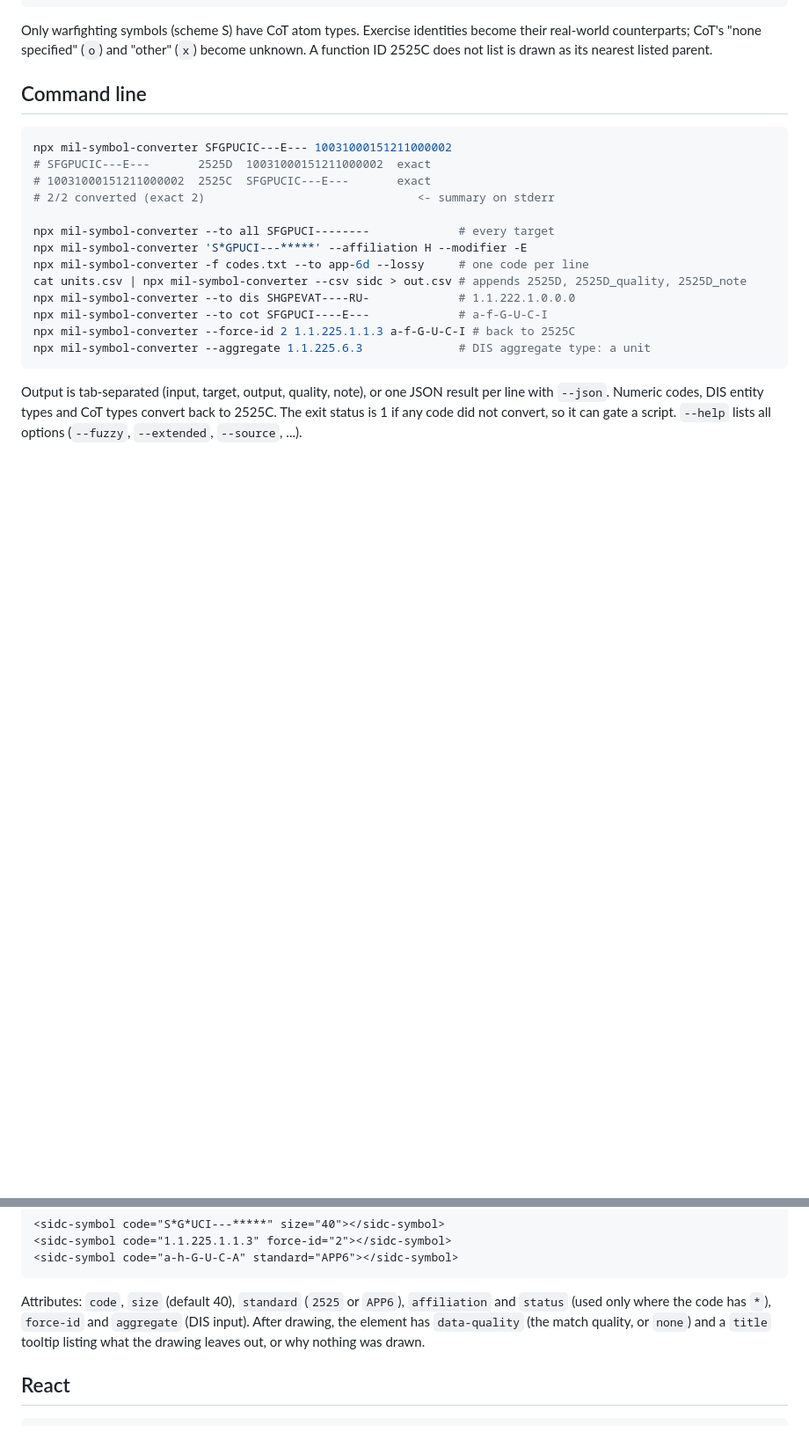
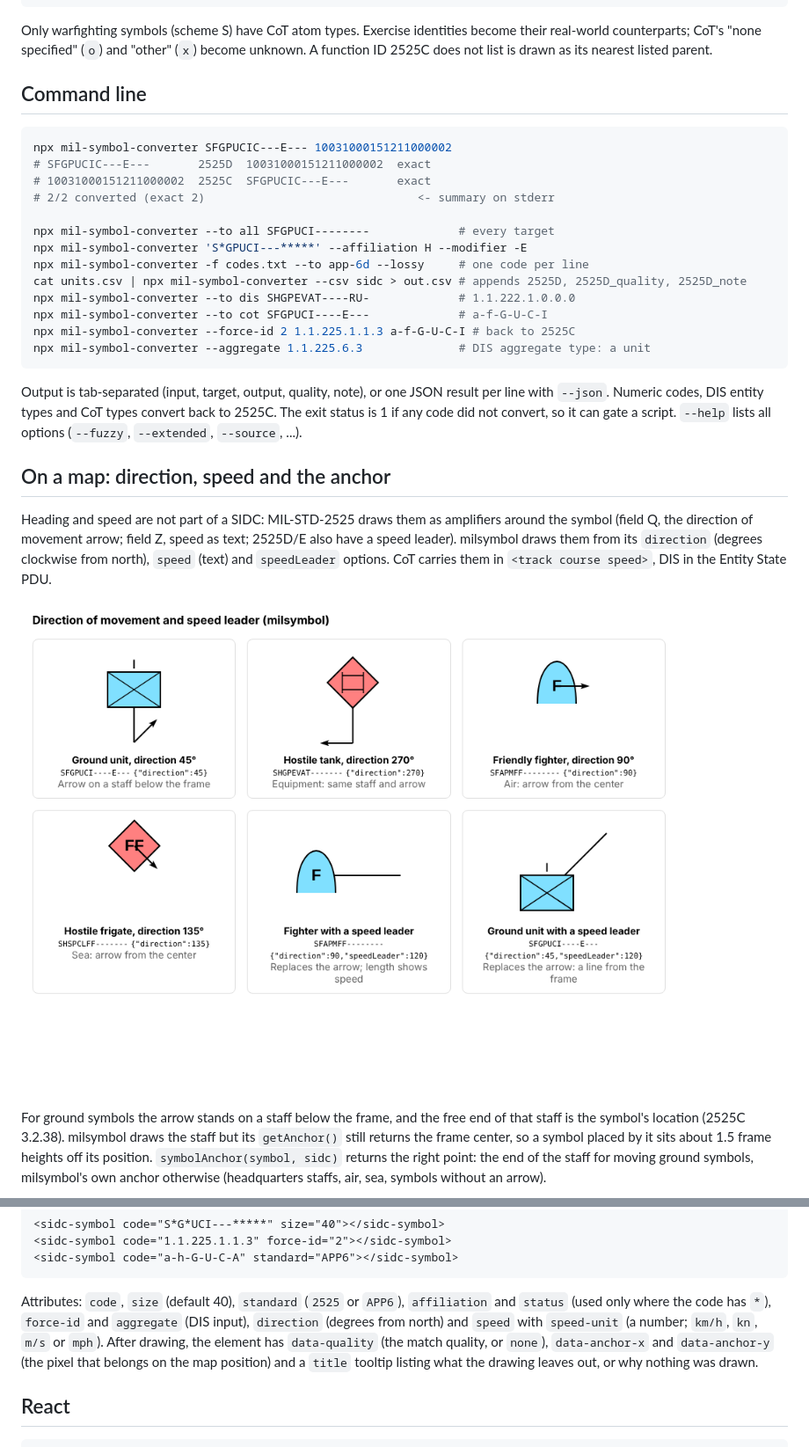
Before and after one commit to Lansenou/Mil-Symbol-Converter, a Markdown page: docs/usage.md, 2 parts joined by grey strips. Shown at 88% size. GitHub-like rendering; pictures changed too: docs/images/direction-speed.png (added); blank space fills up the shorter version.

````diff
--- a/docs/usage.md
+++ b/docs/usage.md
@@ -399,3 +399,19 @@ Output is tab-separated (input, target, output, quality, note), or one JSON resu
 `--json`. Numeric codes, DIS entity types and CoT types convert back to 2525C. The exit status is 1 if any code did not convert, so
 it can gate a script. `--help` lists all options (`--fuzzy`, `--extended`, `--source`, ...).
 
+## On a map: direction, speed and the anchor
+
+Heading and speed are not part of a SIDC: MIL-STD-2525 draws them as amplifiers around the symbol
+(field Q, the direction of movement arrow; field Z, speed as text; 2525D/E also have a speed
+leader). milsymbol draws them from its `direction` (degrees clockwise from north), `speed` (text)
+and `speedLeader` options. CoT carries them in `<track course speed>`, DIS in the Entity State PDU.
+
+![Direction arrows and speed leaders drawn by milsymbol](images/direction-speed.png)
+
+For ground symbols the arrow stands on a staff below the frame, and the free end of that staff is
+the symbol's location (2525C 3.2.38). milsymbol draws the staff but its `getAnchor()` still returns
+the frame center, so a symbol placed by it sits about 1.5 frame heights off its position.
+`symbolAnchor(symbol, sidc)` returns the right point: the end of the staff for moving ground
+symbols, milsymbol's own anchor otherwise (headquarters staffs, air, sea, symbols without an
+arrow).
+
@@ -417,9 +496,11 @@ defineSidcSymbol(ms); // registers <sidc-symbol>; a second name: defineSidcSymbo
 ```
 
 Attributes: `code`, `size` (default 40), `standard` (`2525` or `APP6`), `affiliation` and `status`
-(used only where the code has `*`), `force-id` and `aggregate` (DIS input). After drawing, the
-element has `data-quality` (the match quality, or `none`) and a `title` tooltip listing what the
-drawing leaves out, or why nothing was drawn.
+(used only where the code has `*`), `force-id` and `aggregate` (DIS input), `direction` (degrees
+from north) and `speed` with `speed-unit` (a number; `km/h`, `kn`, `m/s` or `mph`). After drawing,
+the element has `data-quality` (the match quality, or `none`), `data-anchor-x` and `data-anchor-y`
+(the pixel that belongs on the map position) and a `title` tooltip listing what the drawing leaves
+out, or why nothing was drawn.
 
 ## React
 
````
Also changed, not shown: other parts of docs/usage.md (+63 -0 lines), CHANGELOG.md (+9 -0 lines), README.md (+2 -0 lines), docs/images/map-anchor.png (added), 7 other files.
